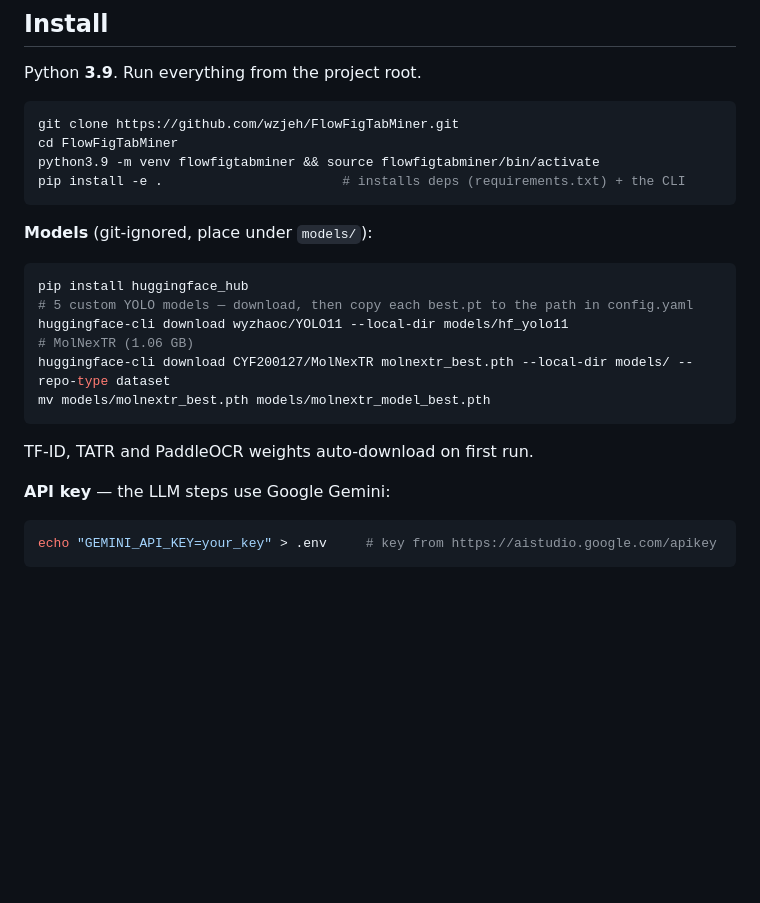
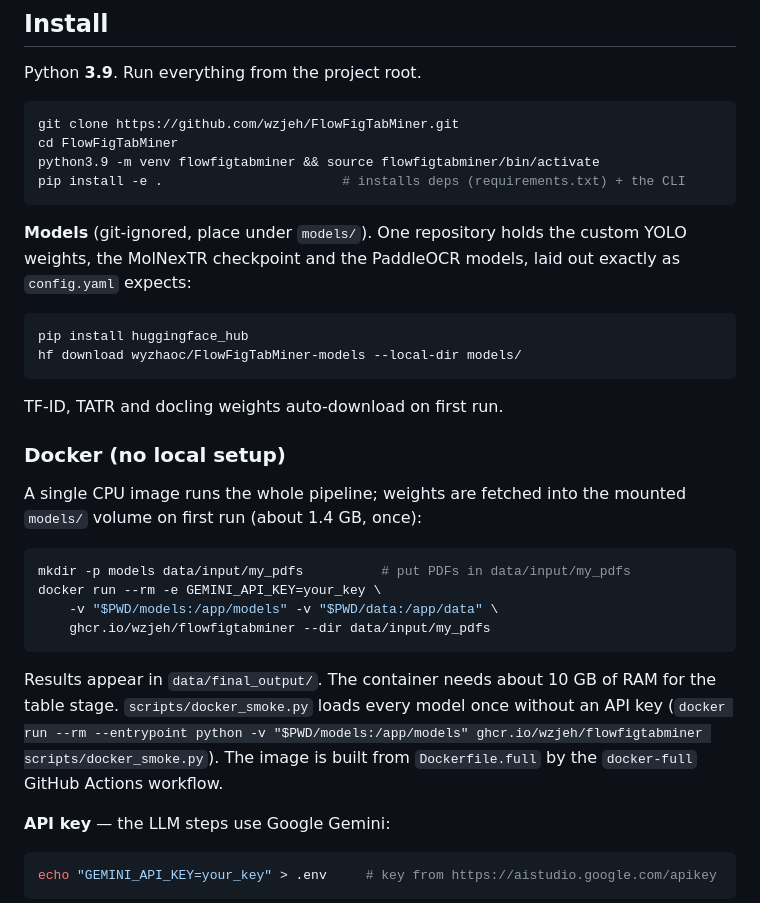
Before and after one commit to wzjeh/FlowFigTabMiner, a Markdown page: README.md, the part around the change. GitHub-like rendering; blank space fills up the shorter version.

Commit message:
docs: Docker image usage and the single model repository
Co-Authored-By: Claude Fable 5.1 <noreply@anthropic.com>
Claude-Session: https://claude.ai/code/session_01SAjggA5mSDqhbYTdN9Q1ys

````diff
--- a/README.md
+++ b/README.md
@@ -38,18 +38,34 @@ python3.9 -m venv flowfigtabminer && source flowfigtabminer/bin/activate
 pip install -e .                       # installs deps (requirements.txt) + the CLI
 ```
 
-**Models** (git-ignored, place under `models/`):
+**Models** (git-ignored, place under `models/`). One repository holds the
+custom YOLO weights, the MolNexTR checkpoint and the PaddleOCR models, laid
+out exactly as `config.yaml` expects:
 
 ```bash
 pip install huggingface_hub
-# 5 custom YOLO models — download, then copy each best.pt to the path in config.yaml
-huggingface-cli download wyzhaoc/YOLO11 --local-dir models/hf_yolo11
-# MolNexTR (1.06 GB)
-huggingface-cli download CYF200127/MolNexTR molnextr_best.pth --local-dir models/ --repo-type dataset
-mv models/molnextr_best.pth models/molnextr_model_best.pth
+hf download wyzhaoc/FlowFigTabMiner-models --local-dir models/
 ```
 
-TF-ID, TATR and PaddleOCR weights auto-download on first run.
+TF-ID, TATR and docling weights auto-download on first run.
+
+### Docker (no local setup)
+
+A single CPU image runs the whole pipeline; weights are fetched into the
+mounted `models/` volume on first run (about 1.4 GB, once):
+
+```bash
+mkdir -p models data/input/my_pdfs          # put PDFs in data/input/my_pdfs
+docker run --rm -e GEMINI_API_KEY=your_key \
+    -v "$PWD/models:/app/models" -v "$PWD/data:/app/data" \
+    ghcr.io/wzjeh/flowfigtabminer --dir data/input/my_pdfs
+```
+
+Results appear in `data/final_output/`. The container needs about 10 GB of
+RAM for the table stage. `scripts/docker_smoke.py` loads every model once
+without an API key (`docker run --rm --entrypoint python -v "$PWD/models:/app/models"
+ghcr.io/wzjeh/flowfigtabminer scripts/docker_smoke.py`). The image is built
+from `Dockerfile.full` by the `docker-full` GitHub Actions workflow.
 
 **API key** — the LLM steps use Google Gemini:
 
````
